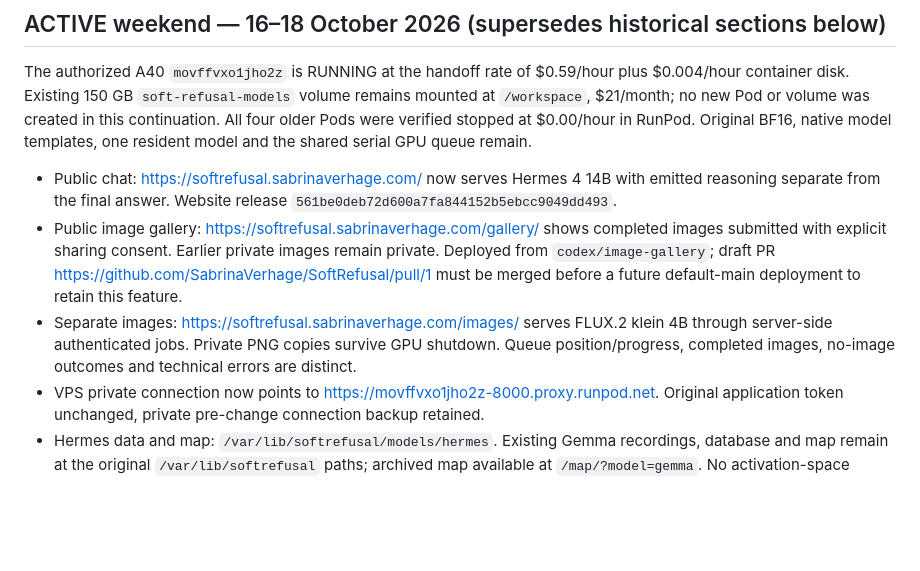
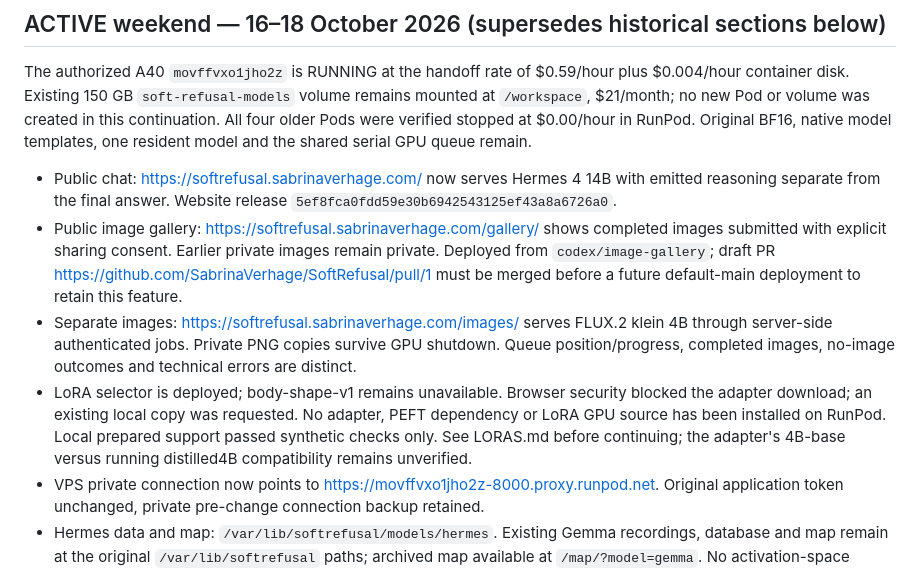
Before and after one commit to SabrinaVerhage/SoftRefusal, a Markdown page: gpu-api/DEPLOYMENT_STATUS.md, the part around the change. GitHub-like rendering; blank space fills up the shorter version.

```diff
--- a/gpu-api/DEPLOYMENT_STATUS.md
+++ b/gpu-api/DEPLOYMENT_STATUS.md
@@ -9,7 +9,7 @@ All four older Pods were verified stopped at $0.00/hour in RunPod. Original BF16
 native model templates, one resident model and the shared serial GPU queue remain.
 
 - Public chat: https://softrefusal.sabrinaverhage.com/ now serves Hermes 4 14B with
-  emitted reasoning separate from the final answer. Website release `561be0deb72d600a7fa844152b5ebcc9049dd493`.
+  emitted reasoning separate from the final answer. Website release `5ef8fca0fdd59e30b6942543125ef43a8a6726a0`.
 - Public image gallery: https://softrefusal.sabrinaverhage.com/gallery/ shows completed
   images submitted with explicit sharing consent. Earlier private images remain private.
   Deployed from `codex/image-gallery`; draft PR https://github.com/SabrinaVerhage/SoftRefusal/pull/1
@@ -17,6 +17,11 @@ native model templates, one resident model and the shared serial GPU queue remai
 - Separate images: https://softrefusal.sabrinaverhage.com/images/ serves FLUX.2 klein
   4B through server-side authenticated jobs. Private PNG copies survive GPU shutdown.
   Queue position/progress, completed images, no-image outcomes and technical errors are distinct.
+- LoRA selector is deployed; body-shape-v1 remains unavailable. Browser security
+  blocked the adapter download; an existing local copy was requested. No adapter,
+  PEFT dependency or LoRA GPU source has been installed on RunPod. Local prepared
+  support passed synthetic checks only. See LORAS.md before continuing; the
+  adapter's 4B-base versus running distilled4B compatibility remains unverified.
 - VPS private connection now points to https://movffvxo1jho2z-8000.proxy.runpod.net.
   Original application token unchanged, private pre-change connection backup retained.
 - Hermes data and map: `/var/lib/softrefusal/models/hermes`. Existing Gemma recordings,
```
Also changed, not shown: gpu-api/DEPLOYMENT_LOG.md (+1 -0 lines).
